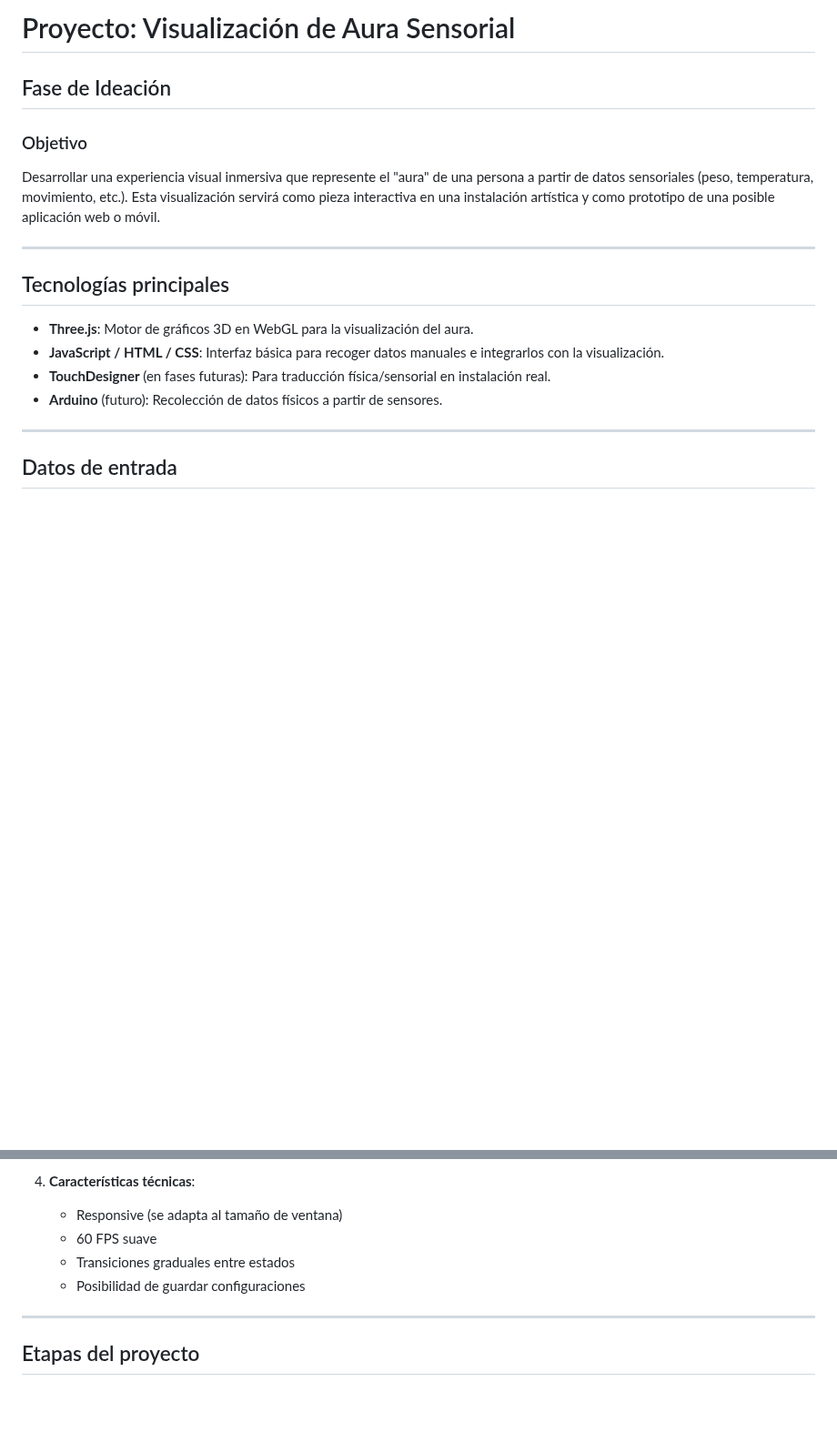
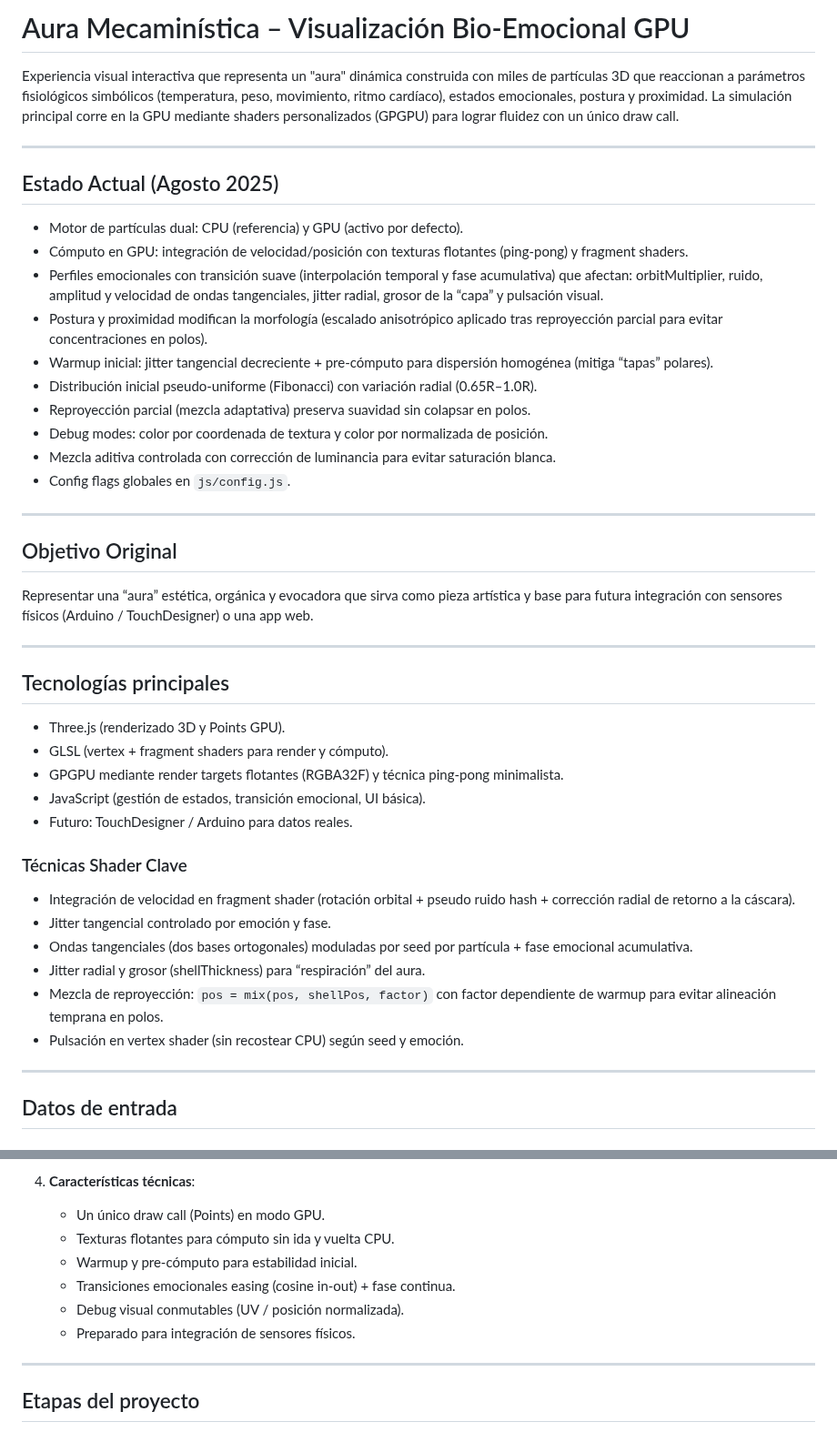
Before and after one commit to JoseValverde/AuraMecamistica, a Markdown page: README.md, 2 parts joined by grey strips. Shown at 91% size. Drawn GitHub-style; blank space fills up the shorter version.

```diff
--- a/README.md
+++ b/README.md
@@ -1,19 +1,46 @@
-# Proyecto: Visualización de Aura Sensorial
+# Aura Mecaminística – Visualización Bio‑Emocional GPU
 
-## Fase de Ideación
+Experiencia visual interactiva que representa un "aura" dinámica construida con miles de partículas 3D que reaccionan a parámetros fisiológicos simbólicos (temperatura, peso, movimiento, ritmo cardíaco), estados emocionales, postura y proximidad. La simulación principal corre en la GPU mediante shaders personalizados (GPGPU) para lograr fluidez con un único draw call.
 
-### Objetivo
+---
 
-Desarrollar una experiencia visual inmersiva que represente el "aura" de una persona a partir de datos sensoriales (peso, temperatura, movimiento, etc.). Esta visualización servirá como pieza interactiva en una instalación artística y como prototipo de una posible aplicación web o móvil.
+## Estado Actual (Agosto 2025)
+
+- Motor de partículas dual: CPU (referencia) y GPU (activo por defecto).
+- Cómputo en GPU: integración de velocidad/posición con texturas flotantes (ping‑pong) y fragment shaders.
+- Perfiles emocionales con transición suave (interpolación temporal y fase acumulativa) que afectan: orbitMultiplier, ruido, amplitud y velocidad de ondas tangenciales, jitter radial, grosor de la “capa” y pulsación visual.
+- Postura y proximidad modifican la morfología (escalado anisotrópico aplicado tras reproyección parcial para evitar concentraciones en polos).
+- Warmup inicial: jitter tangencial decreciente + pre‐cómputo para dispersión homogénea (mitiga “tapas” polares).
+- Distribución inicial pseudo-uniforme (Fibonacci) con variación radial (0.65R–1.0R).
+- Reproyección parcial (mezcla adaptativa) preserva suavidad sin colapsar en polos.
+- Debug modes: color por coordenada de textura y color por normalizada de posición.
+- Mezcla aditiva controlada con corrección de luminancia para evitar saturación blanca.
+- Config flags globales en `js/config.js`.
+
+---
+
+## Objetivo Original
+
+Representar una “aura” estética, orgánica y evocadora que sirva como pieza artística y base para futura integración con sensores físicos (Arduino / TouchDesigner) o una app web.
 
 ---
 
 ## Tecnologías principales
 
-- **Three.js**: Motor de gráficos 3D en WebGL para la visualización del aura.
-- **JavaScript / HTML / CSS**: Interfaz básica para recoger datos manuales e integrarlos con la visualización.
-- **TouchDesigner** (en fases futuras): Para traducción física/sensorial en instalación real.
-- **Arduino** (futuro): Recolección de datos físicos a partir de sensores.
+- Three.js (renderizado 3D y Points GPU).
+- GLSL (vertex + fragment shaders para render y cómputo).
+- GPGPU mediante render targets flotantes (RGBA32F) y técnica ping‑pong minimalista.
+- JavaScript (gestión de estados, transición emocional, UI básica).
+- Futuro: TouchDesigner / Arduino para datos reales.
+
+### Técnicas Shader Clave
+
+- Integración de velocidad en fragment shader (rotación orbital + pseudo ruido hash + corrección radial de retorno a la cáscara).
+- Jitter tangencial controlado por emoción y fase.
+- Ondas tangenciales (dos bases ortogonales) moduladas por seed por partícula + fase emocional acumulativa.
+- Jitter radial y grosor (shellThickness) para “respiración” del aura.
+- Mezcla de reproyección: `pos = mix(pos, shellPos, factor)` con factor dependiente de warmup para evitar alineación temprana en polos.
+- Pulsación en vertex shader (sin recostear CPU) según seed y emoción.
 
 ---
 
@@ -123,10 +170,12 @@ https://drive.google.com/file/d/1H0eiNE5CJnMcSg_JH37_4DryaEYjhfWX/view?usp=shari
    - Animaciones fluidas y orgánicas
 
 4. **Características técnicas**:
-   - Responsive (se adapta al tamaño de ventana)
-   - 60 FPS suave
-   - Transiciones graduales entre estados
-   - Posibilidad de guardar configuraciones
+   - Un único draw call (Points) en modo GPU.
+   - Texturas flotantes para cómputo sin ida y vuelta CPU.
+   - Warmup y pre-cómputo para estabilidad inicial.
+   - Transiciones emocionales easing (cosine in-out) + fase continua.
+   - Debug visual conmutables (UV / posición normalizada).
+   - Preparado para integración de sensores físicos.
 
 ---
 
```
Also changed, not shown: other parts of README.md (+92 -10 lines).
